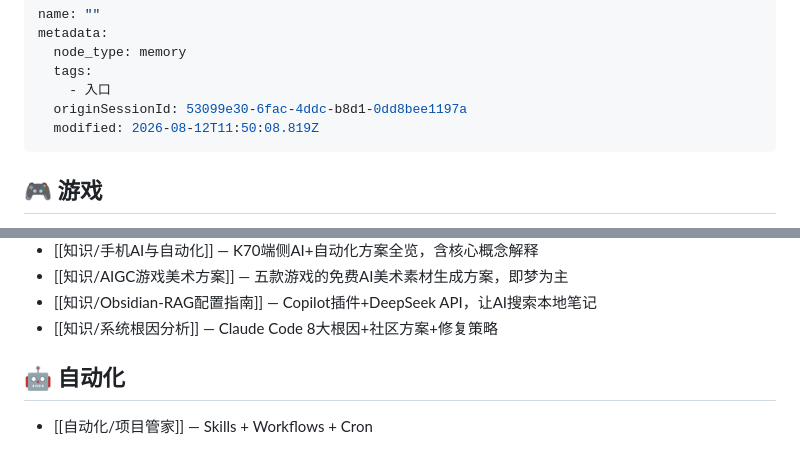
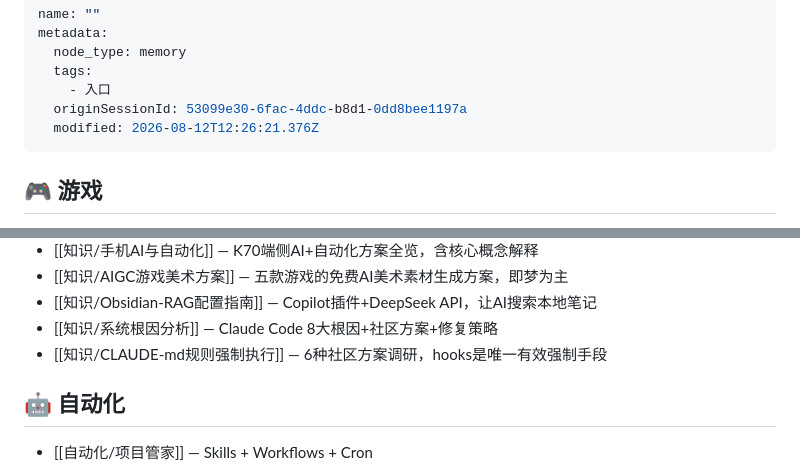
Before and after one commit to z15314102792-arch/second-brain, a Markdown page: MEMORY.md, 2 parts joined by grey strips. GitHub-like rendering.

```diff
--- a/MEMORY.md
+++ b/MEMORY.md
@@ -5,7 +5,7 @@ metadata:
   tags:
     - 入口
   originSessionId: 53099e30-6fac-4ddc-b8d1-0dd8bee1197a
-  modified: 2026-08-12T11:50:08.819Z
+  modified: 2026-08-12T12:26:21.376Z
 ---
 
 ## 🎮 游戏
@@ -46,6 +46,7 @@ metadata:
 - [[知识/AIGC游戏美术方案]] — 五款游戏的免费AI美术素材生成方案，即梦为主
 - [[知识/Obsidian-RAG配置指南]] — Copilot插件+DeepSeek API，让AI搜索本地笔记
 - [[知识/系统根因分析]] — Claude Code 8大根因+社区方案+修复策略
+- [[知识/CLAUDE-md规则强制执行]] — 6种社区方案调研，hooks是唯一有效强制手段
 
 ## 🤖 自动化
 
```
Also changed, not shown: 存档/2026-08-12-进度.md (+75 -1 lines), 知识/CLAUDE-md规则强制执行.md (added, +69 -0 lines).
